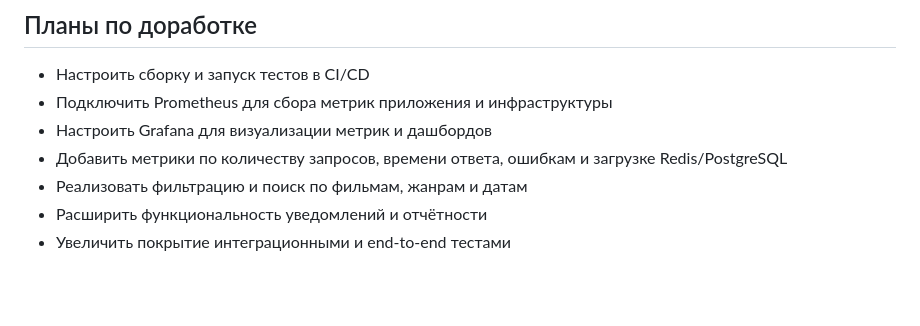
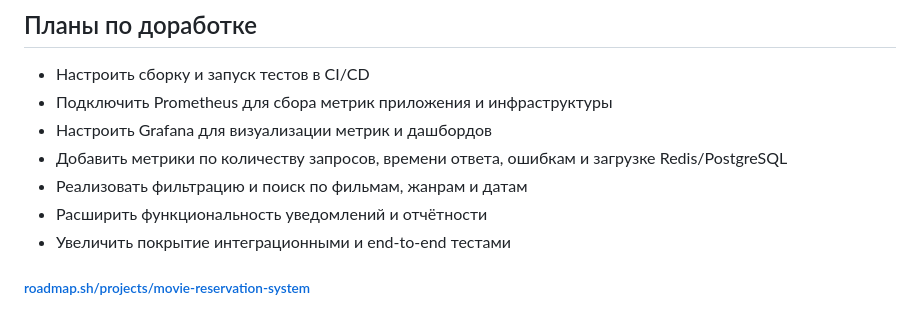
Before and after one commit to vve4565-sudo/Movie-Reservation-System, a Markdown page: README.md, the part around the change. GitHub-like rendering; blank space fills up the shorter version.

```diff
--- a/README.md
+++ b/README.md
@@ -217,3 +217,4 @@ uv run pytest
 - Реализовать фильтрацию и поиск по фильмам, жанрам и датам
 - Расширить функциональность уведомлений и отчётности
 - Увеличить покрытие интеграционными и end-to-end тестами
+###### [roadmap.sh/projects/movie-reservation-system](https://roadmap.sh/projects/movie-reservation-system)
```
